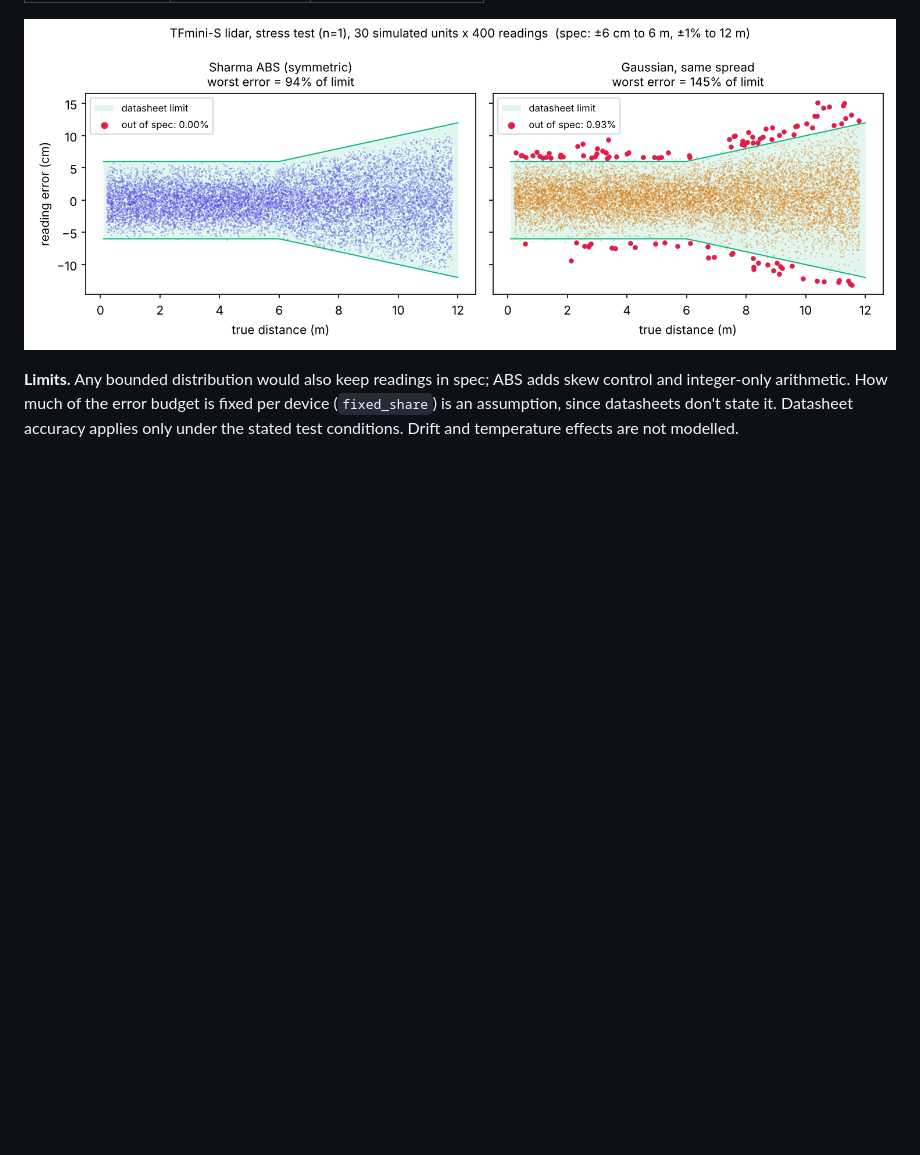
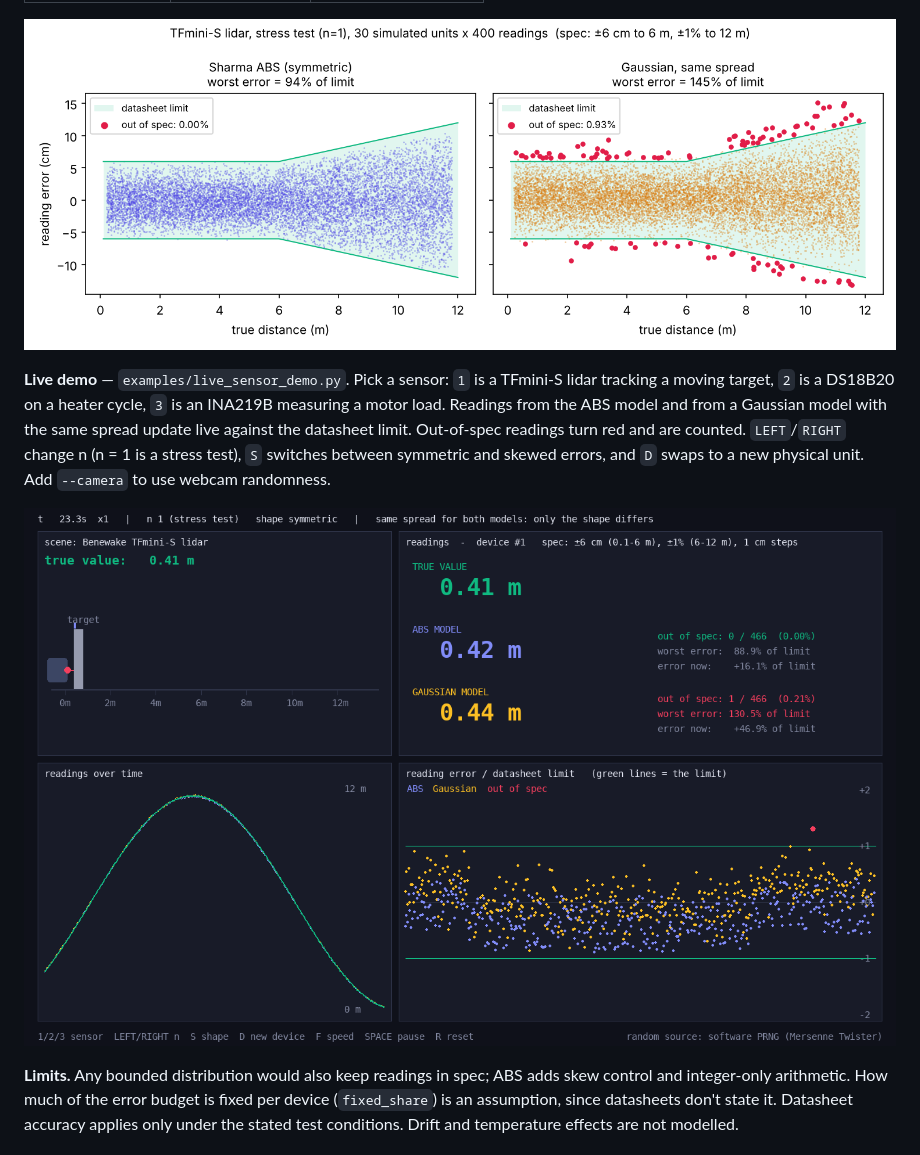
Before and after one commit to kumarnitish378/sharma-abs-model, a Markdown page: README.md, the part around the change. Rendered like a GitHub page; pictures changed too: docs/media/live_sensor_demo.png (added); blank space fills up the shorter version.

```diff
--- a/README.md
+++ b/README.md
@@ -108,6 +108,10 @@ custom = SensorModel(accuracy=(0.02, 0.1), resolution=0.01, limits=(0, 50))  #
 
 ![Datasheet sensor demo](docs/media/datasheet_sensor_demo.png)
 
+**Live demo** — `examples/live_sensor_demo.py`. Pick a sensor: `1` is a TFmini-S lidar tracking a moving target, `2` is a DS18B20 on a heater cycle, `3` is an INA219B measuring a motor load. Readings from the ABS model and from a Gaussian model with the same spread update live against the datasheet limit. Out-of-spec readings turn red and are counted. `LEFT`/`RIGHT` change n (n = 1 is a stress test), `S` switches between symmetric and skewed errors, and `D` swaps to a new physical unit. Add `--camera` to use webcam randomness.
+
+![Live sensor demo](docs/media/live_sensor_demo.png)
+
 **Limits.** Any bounded distribution would also keep readings in spec; ABS adds skew control and integer-only arithmetic. How much of the error budget is fixed per device (`fixed_share`) is an assumption, since datasheets don't state it. Datasheet accuracy applies only under the stated test conditions. Drift and temperature effects are not modelled.
 
 ## Demos (pygame)
```
Also changed, not shown: 1 other file.
